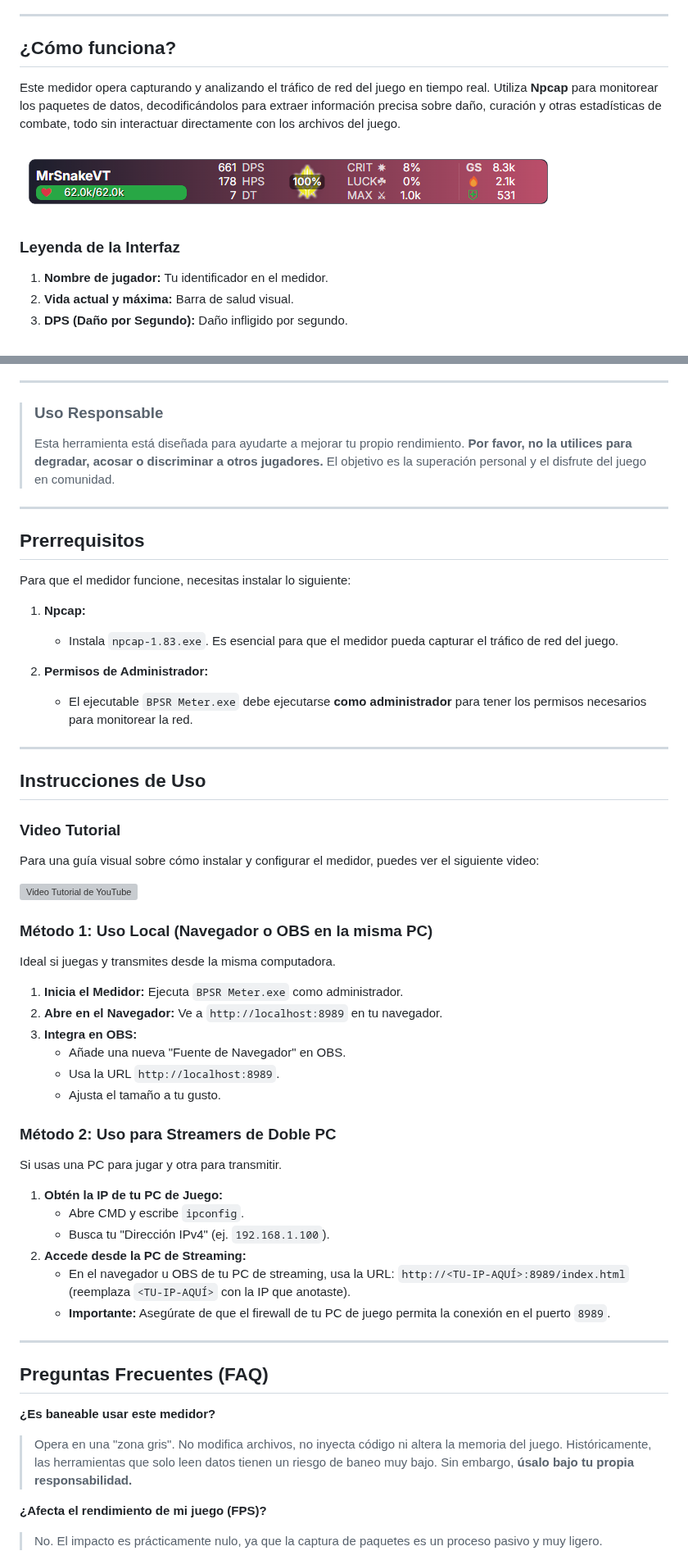
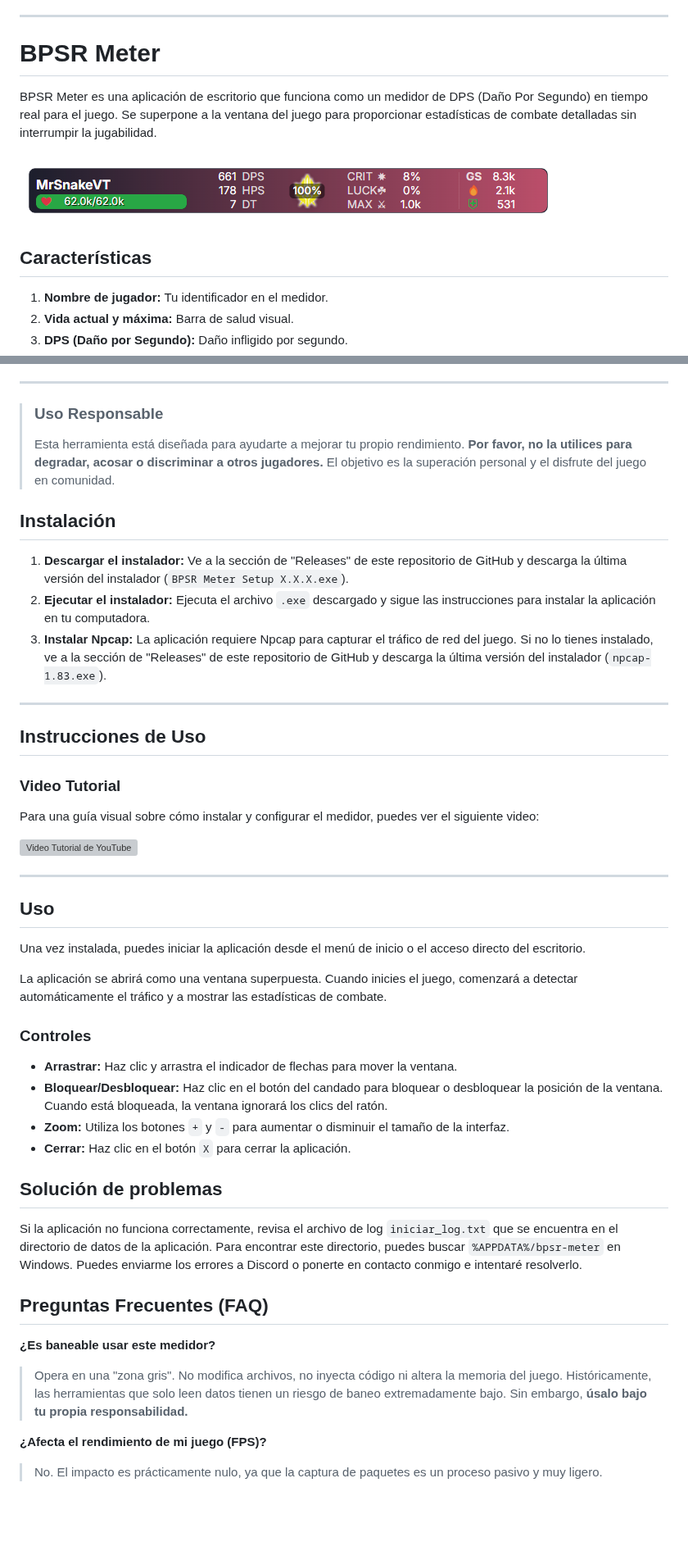
Before and after one commit to mrsnakke/BPSR-Meter, a Markdown page: README.md, 2 parts joined by grey strips. Shown at 82% size. Drawn GitHub-style; blank space fills up the shorter version; grey boxes are pictures that could not be loaded.

```diff
--- a/README.md
+++ b/README.md
@@ -10,13 +8,13 @@ Un medidor de DPS (Daño Por Segundo) diseñado para **Blue Protocol: Star Reson
 
 ---
 
-## ¿Cómo funciona?
+# BPSR Meter
 
-Este medidor opera capturando y analizando el tráfico de red del juego en tiempo real. Utiliza **Npcap** para monitorear los paquetes de datos, decodificándolos para extraer información precisa sobre daño, curación y otras estadísticas de combate, todo sin interactuar directamente con los archivos del juego.
+BPSR Meter es una aplicación de escritorio que funciona como un medidor de DPS (Daño Por Segundo) en tiempo real para el juego. Se superpone a la ventana del juego para proporcionar estadísticas de combate detalladas sin interrumpir la jugabilidad.
 
 ![Medidor DPS en acción](medidor.png)
 
-### Leyenda de la Interfaz
+## Características
 
 1.  **Nombre de jugador:** Tu identificador en el medidor.
 2.  **Vida actual y máxima:** Barra de salud visual.
@@ -32,21 +30,14 @@ Este medidor opera capturando y analizando el tráfico de red del juego en tiemp
 12. **⛨ (Curación Total):** Curación total acumulada en el encuentro.
 
 ---
-
 > ### Uso Responsable
 > Esta herramienta está diseñada para ayudarte a mejorar tu propio rendimiento. **Por favor, no la utilices para degradar, acosar o discriminar a otros jugadores.** El objetivo es la superación personal y el disfrute del juego en comunidad.
 
----
+## Instalación
 
-## Prerrequisitos
-
-Para que el medidor funcione, necesitas instalar lo siguiente:
-
-1.  **Npcap:**
-    *   Instala `npcap-1.83.exe`. Es esencial para que el medidor pueda capturar el tráfico de red del juego.
-
-2.  **Permisos de Administrador:**
-    *   El ejecutable `BPSR Meter.exe` debe ejecutarse **como administrador** para tener los permisos necesarios para monitorear la red.
+1.  **Descargar el instalador:** Ve a la sección de "Releases" de este repositorio de GitHub y descarga la última versión del instalador (`BPSR Meter Setup X.X.X.exe`).
+2.  **Ejecutar el instalador:** Ejecuta el archivo `.exe` descargado y sigue las instrucciones para instalar la aplicación en tu computadora.
+3.  **Instalar Npcap:** La aplicación requiere Npcap para capturar el tráfico de red del juego. Si no lo tienes instalado, ve a la sección de "Releases" de este repositorio de GitHub y descarga la última versión del instalador (`npcap-1.83.exe`).
 
 ---
 
@@ -57,32 +48,29 @@ Para una guía visual sobre cómo instalar y configurar el medidor, puedes ver e
 
 [![Video Tutorial de YouTube](https://img.youtube.com/vi/dCBPiaj0w8c/maxresdefault.jpg)](https://youtu.be/dCBPiaj0w8c)
 
-### Método 1: Uso Local (Navegador o OBS en la misma PC)
-Ideal si juegas y transmites desde la misma computadora.
+---
 
-1.  **Inicia el Medidor:** Ejecuta `BPSR Meter.exe` como administrador.
-2.  **Abre en el Navegador:** Ve a `http://localhost:8989` en tu navegador.
-3.  **Integra en OBS:**
-    *   Añade una nueva "Fuente de Navegador" en OBS.
-    *   Usa la URL `http://localhost:8989`.
-    *   Ajusta el tamaño a tu gusto.
+## Uso
 
-### Método 2: Uso para Streamers de Doble PC
-Si usas una PC para jugar y otra para transmitir.
+Una vez instalada, puedes iniciar la aplicación desde el menú de inicio o el acceso directo del escritorio.
 
-1.  **Obtén la IP de tu PC de Juego:**
-    *   Abre CMD y escribe `ipconfig`.
-    *   Busca tu "Dirección IPv4" (ej. `192.168.1.100`).
-2.  **Accede desde la PC de Streaming:**
-    *   En el navegador u OBS de tu PC de streaming, usa la URL: `http://<TU-IP-AQUÍ>:8989/index.html` (reemplaza `<TU-IP-AQUÍ>` con la IP que anotaste).
-    *   **Importante:** Asegúrate de que el firewall de tu PC de juego permita la conexión en el puerto `8989`.
+La aplicación se abrirá como una ventana superpuesta. Cuando inicies el juego, comenzará a detectar automáticamente el tráfico y a mostrar las estadísticas de combate.
 
----
+### Controles
+
+- **Arrastrar:** Haz clic y arrastra el indicador de flechas para mover la ventana.
+- **Bloquear/Desbloquear:** Haz clic en el botón del candado para bloquear o desbloquear la posición de la ventana. Cuando está bloqueada, la ventana ignorará los clics del ratón.
+- **Zoom:** Utiliza los botones `+` y `-` para aumentar o disminuir el tamaño de la interfaz.
+- **Cerrar:** Haz clic en el botón `X` para cerrar la aplicación.
+
+## Solución de problemas
+
+Si la aplicación no funciona correctamente, revisa el archivo de log `iniciar_log.txt` que se encuentra en el directorio de datos de la aplicación. Para encontrar este directorio, puedes buscar `%APPDATA%/bpsr-meter` en Windows. Puedes enviarme los errores a Discord o ponerte en contacto conmigo e intentaré resolverlo.
 
 ## Preguntas Frecuentes (FAQ)
 
 **¿Es baneable usar este medidor?**
-> Opera en una "zona gris". No modifica archivos, no inyecta código ni altera la memoria del juego. Históricamente, las herramientas que solo leen datos tienen un riesgo de baneo muy bajo. Sin embargo, **úsalo bajo tu propia responsabilidad.**
+> Opera en una "zona gris". No modifica archivos, no inyecta código ni altera la memoria del juego. Históricamente, las herramientas que solo leen datos tienen un riesgo de baneo extremadamente bajo. Sin embargo, **úsalo bajo tu propia responsabilidad.**
 
 **¿Afecta el rendimiento de mi juego (FPS)?**
 > No. El impacto es prácticamente nulo, ya que la captura de paquetes es un proceso pasivo y muy ligero.
```
Also changed, not shown: other parts of README.md (+62 -69 lines).
